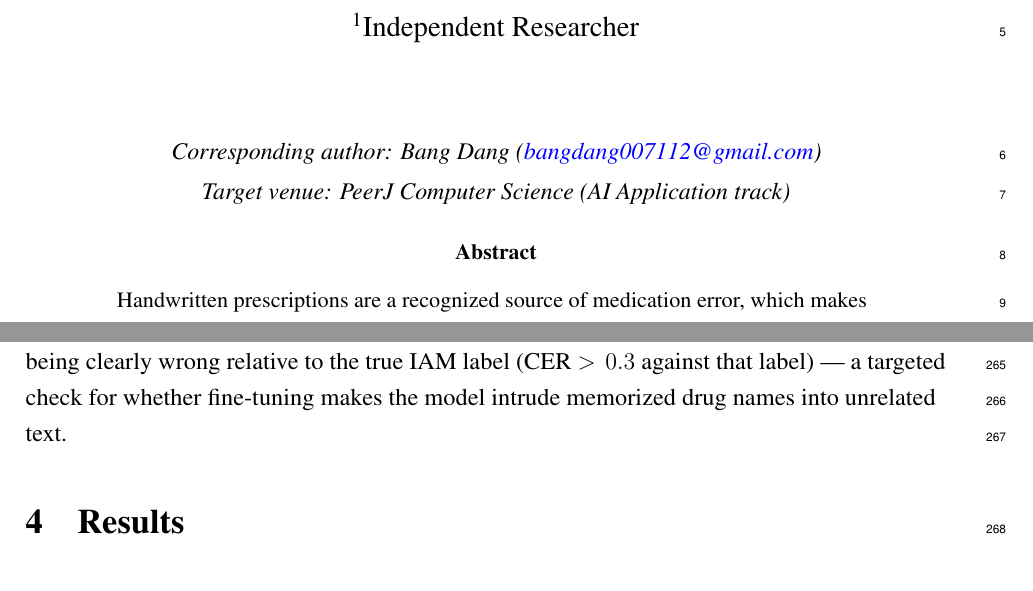
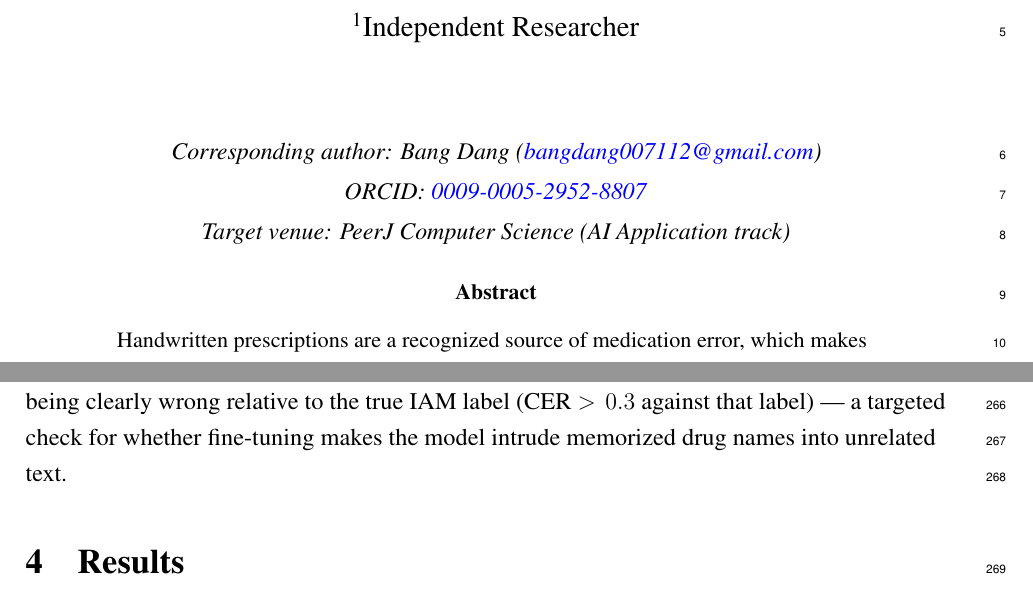
Before and after one commit to bangdang-ai-developer/handwritten-rx-ocr-lora-benchmark, a LaTeX paper (paper/manuscript.tex): two parts of pages 1 and 9 of 23, joined at a grey line, cut so that both start at the same text. Compiled offline with pdfLaTeX.

Commit message:
Add author ORCID iD and remove submission-readiness placeholder comments
Co-Authored-By: Claude Sonnet 5 <noreply@anthropic.com>

```diff
--- a/paper/manuscript.tex
+++ b/paper/manuscript.tex
@@ -40,11 +39,9 @@
 
 \begin{center}
 \textit{Corresponding author: Bang Dang (\href{mailto:bangdang007112@gmail.com}{bangdang007112@gmail.com})}\\[2pt]
+\textit{ORCID: \href{https://orcid.org/0009-0005-2952-8807}{0009-0005-2952-8807}}\\[2pt]
 \textit{Target venue: PeerJ Computer Science (AI Application track)}
 \end{center}
-
-% Note to author, remove before submission: confirm the name/affiliation string above and add an ORCID
-% if available. (Moved out of the rendered PDF -- it was previously visible body text inside a \quote block.)
 
 \begin{abstract}
 Handwritten prescriptions are a recognized source of medication error, which makes automatic transcription
```
Also changed, not shown: paper/manuscript.tex (1 more changed lines).
